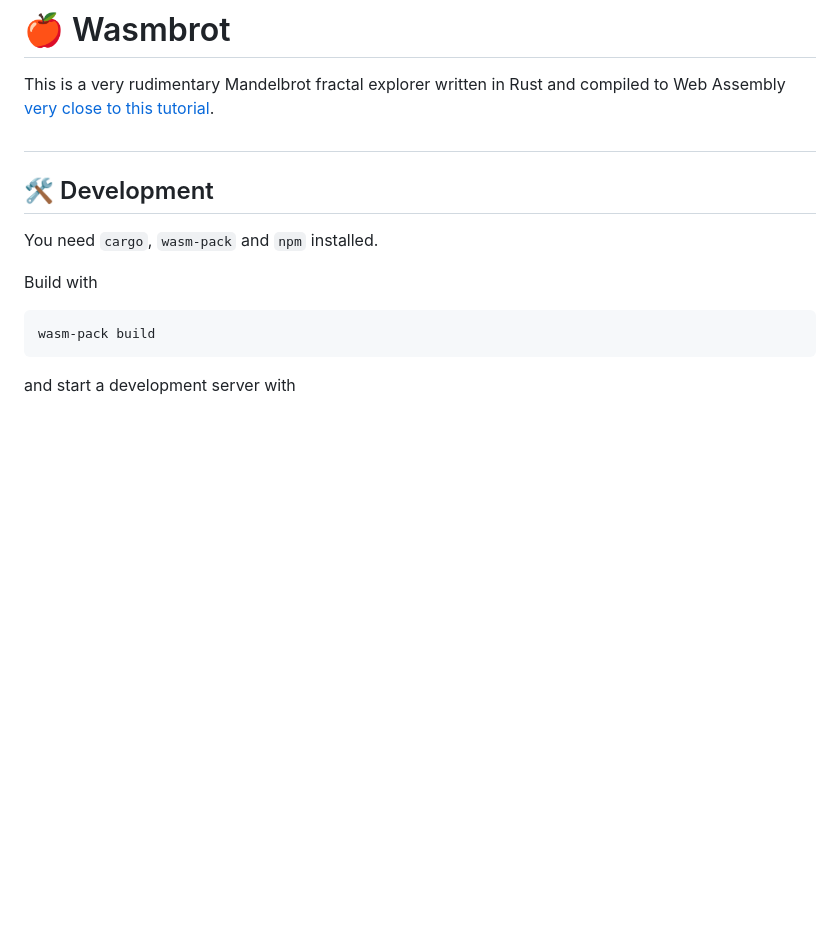
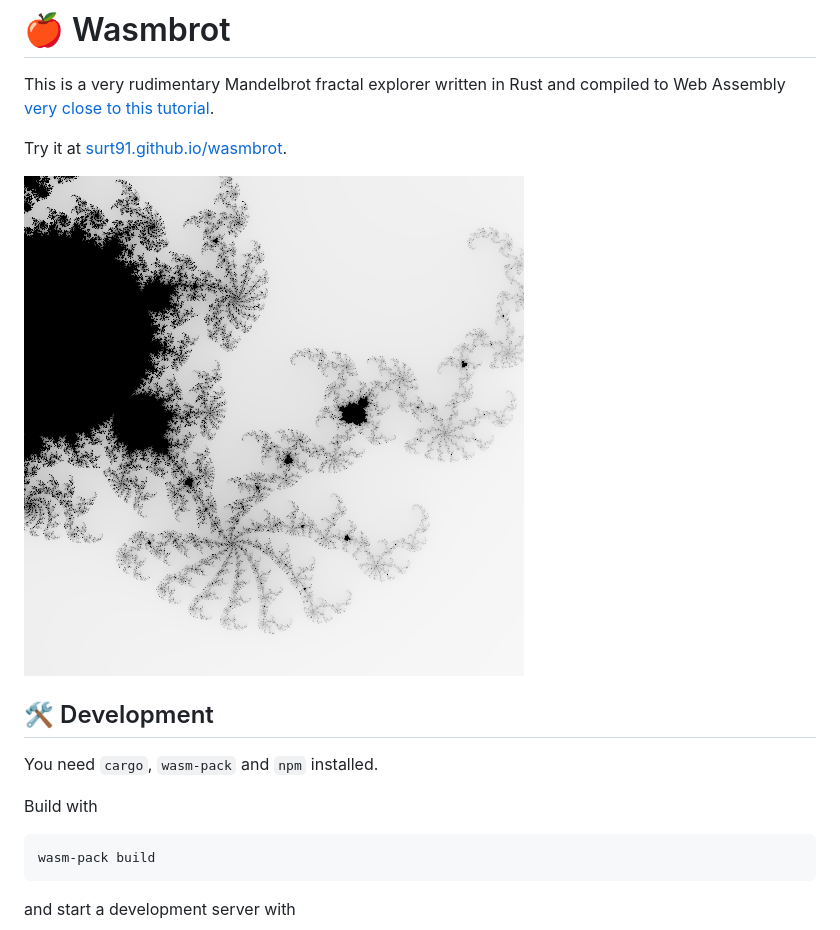
Before and after one commit to surt91/wasmbrot, a Markdown page: README.md, the part around the change. GitHub-like rendering; pictures changed too: example.png (added); blank space fills up the shorter version.

Commit message:
docs: add example and link to readme

```diff
--- a/README.md
+++ b/README.md
@@ -2,7 +2,9 @@
 
 This is a very rudimentary Mandelbrot fractal explorer written in Rust and compiled to Web Assembly [very close to this tutorial](https://rustwasm.github.io/docs/book/introduction.html).
 
-##
+Try it at [surt91.github.io/wasmbrot](https://surt91.github.io/wasmbrot/).
+
+![A part of the Mandelbrot set](example.png)
 
 ## 🛠️ Development
 
```
